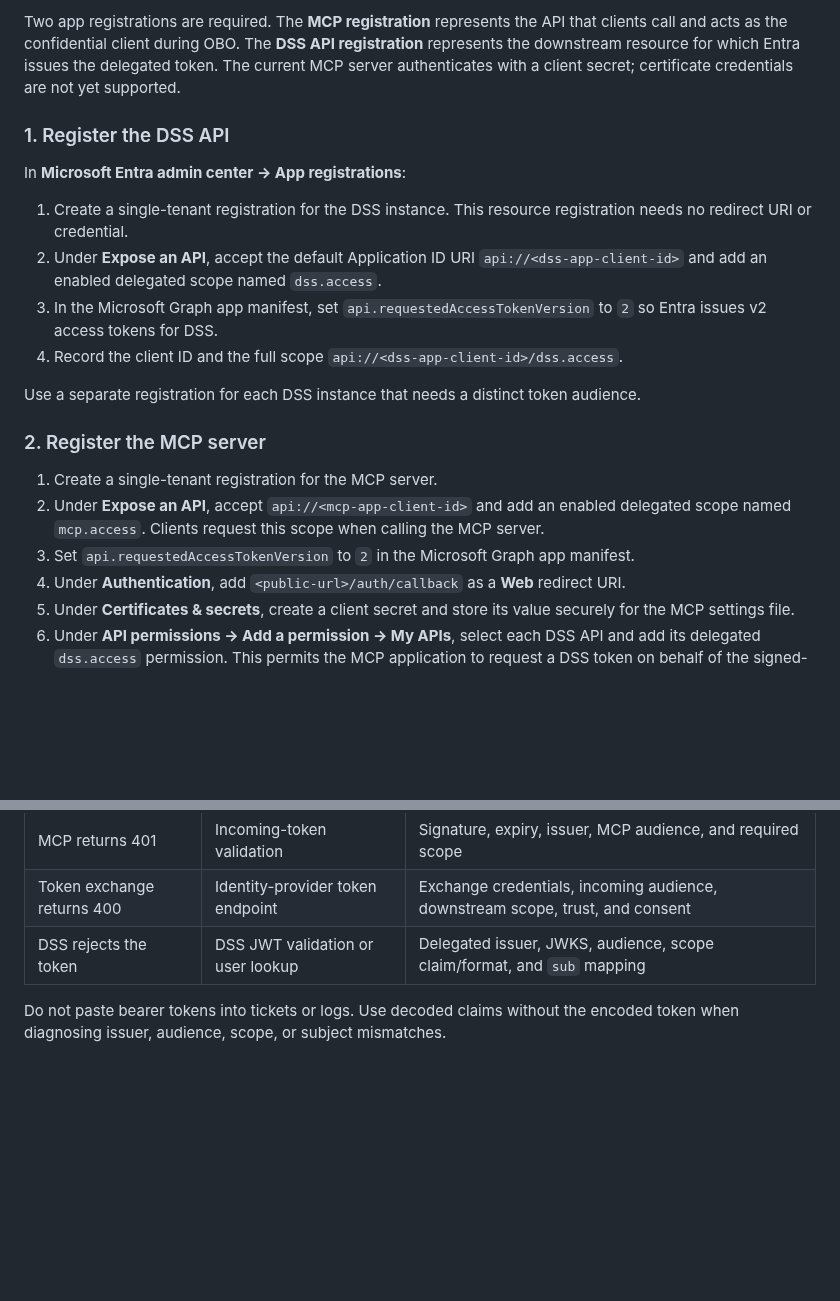
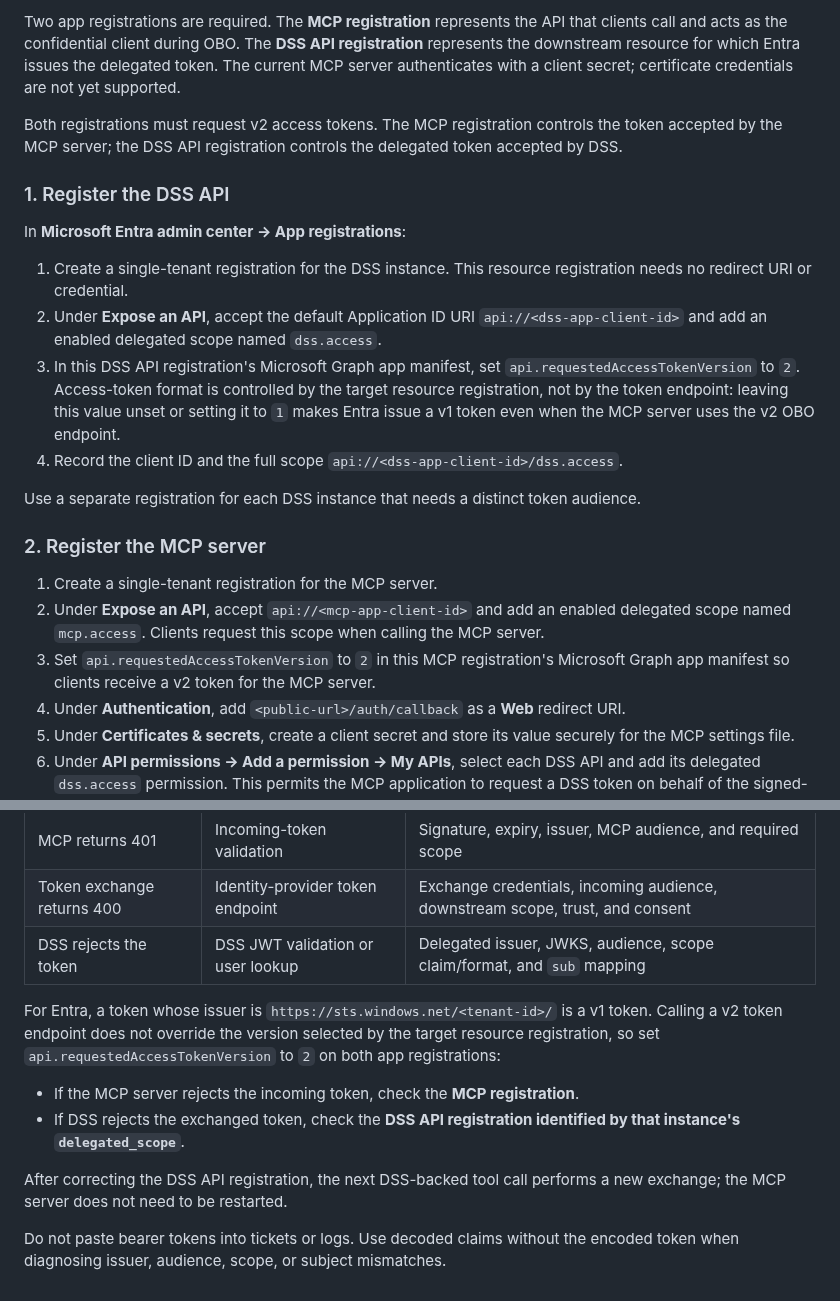
Before and after one commit to dataiku/dataiku-headless, a Markdown page: docs/http-deployment.md, 2 parts joined by grey strips. Drawn GitHub-style; blank space fills up the shorter version.

Commit message:
docs(http): clarify Entra access token versions

```diff
--- a/docs/http-deployment.md
+++ b/docs/http-deployment.md
@@ -122,6 +122,10 @@ registration** represents the downstream resource for which Entra issues the
 delegated token. The current MCP server authenticates with a client secret;
 certificate credentials are not yet supported.
 
+Both registrations must request v2 access tokens. The MCP registration controls
+the token accepted by the MCP server; the DSS API registration controls the
+delegated token accepted by DSS.
+
 ### 1. Register the DSS API
 
 In **Microsoft Entra admin center → App registrations**:
@@ -130,8 +134,11 @@ In **Microsoft Entra admin center → App registrations**:
    registration needs no redirect URI or credential.
 2. Under **Expose an API**, accept the default Application ID URI
    `api://<dss-app-client-id>` and add an enabled delegated scope named `dss.access`.
-3. In the Microsoft Graph app manifest, set `api.requestedAccessTokenVersion` to
-   `2` so Entra issues v2 access tokens for DSS.
+3. In this DSS API registration's Microsoft Graph app manifest, set
+   `api.requestedAccessTokenVersion` to `2`. Access-token format is controlled by
+   the target resource registration, not by the token endpoint: leaving this
+   value unset or setting it to `1` makes Entra issue a v1 token even when the MCP
+   server uses the v2 OBO endpoint.
 4. Record the client ID and the full scope
    `api://<dss-app-client-id>/dss.access`.
 
@@ -144,7 +151,8 @@ audience.
 2. Under **Expose an API**, accept `api://<mcp-app-client-id>` and add an enabled
    delegated scope named `mcp.access`. Clients request this scope when calling the
    MCP server.
-3. Set `api.requestedAccessTokenVersion` to `2` in the Microsoft Graph app manifest.
+3. Set `api.requestedAccessTokenVersion` to `2` in this MCP registration's
+   Microsoft Graph app manifest so clients receive a v2 token for the MCP server.
 4. Under **Authentication**, add `<public-url>/auth/callback` as a **Web** redirect
    URI.
 5. Under **Certificates & secrets**, create a client secret and store its value
@@ -342,5 +351,17 @@ After starting the server:
 | Token exchange returns 400 | Identity-provider token endpoint | Exchange credentials, incoming audience, downstream scope, trust, and consent |
 | DSS rejects the token | DSS JWT validation or user lookup | Delegated issuer, JWKS, audience, scope claim/format, and `sub` mapping |
 
+For Entra, a token whose issuer is `https://sts.windows.net/<tenant-id>/` is a v1
+token. Calling a v2 token endpoint does not override the version selected by the
+target resource registration, so set `api.requestedAccessTokenVersion` to `2` on
+both app registrations:
+
+- If the MCP server rejects the incoming token, check the **MCP registration**.
+- If DSS rejects the exchanged token, check the **DSS API registration identified
+  by that instance's `delegated_scope`**.
+
+After correcting the DSS API registration, the next DSS-backed tool call performs
+a new exchange; the MCP server does not need to be restarted.
+
 Do not paste bearer tokens into tickets or logs. Use decoded claims without the
 encoded token when diagnosing issuer, audience, scope, or subject mismatches.
```
Also changed, not shown: other parts of docs/http-deployment.md (+1 -0 lines).
